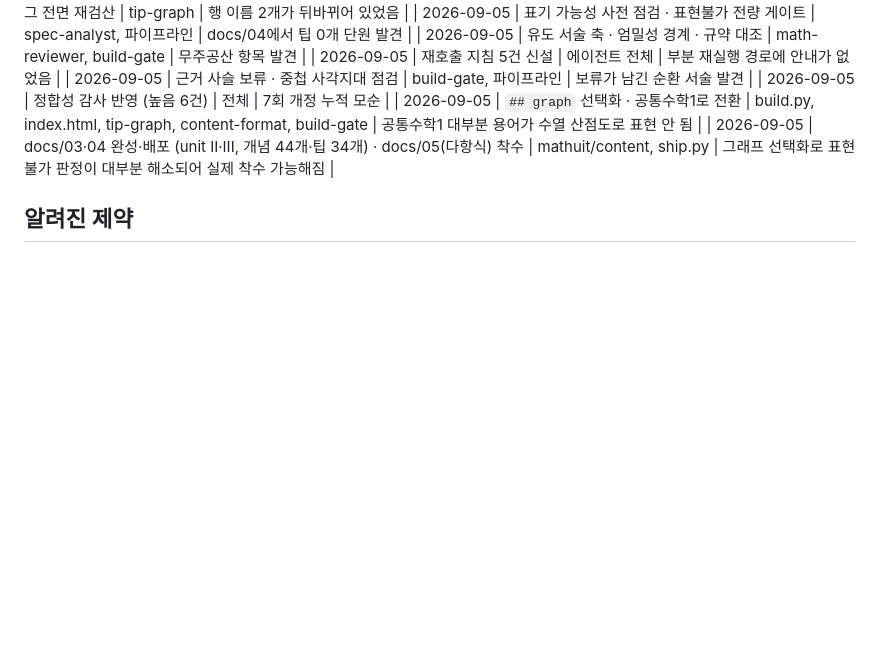
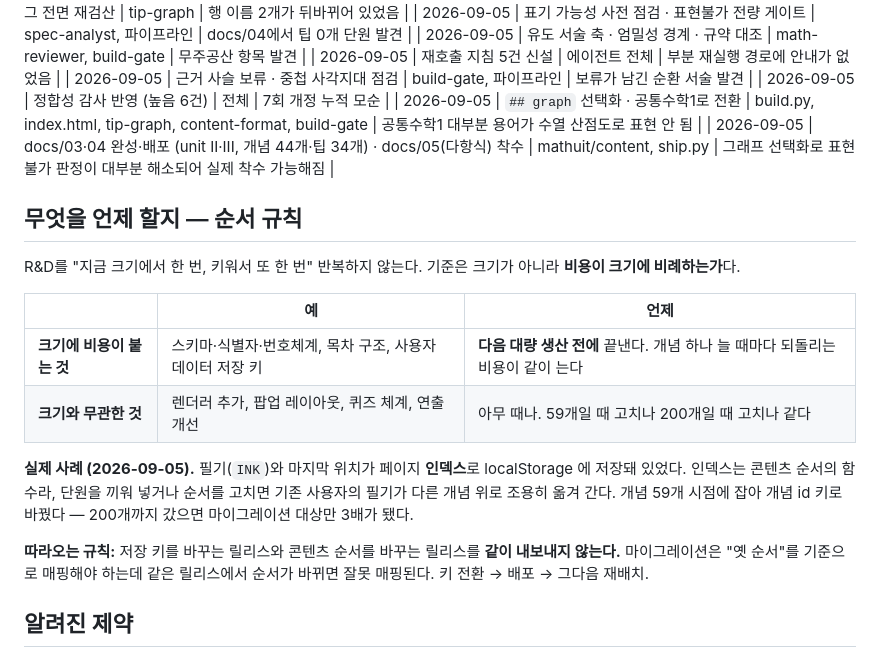
Before and after one commit to gowod2-sketch/climath-app, a Markdown page: CLAUDE.md, the part around the change. GitHub-like rendering; blank space fills up the shorter version.

Commit message:
CLAUDE.md: R&D 순서 규칙 추가 — 크기에 비용이 붙는 것부터
"지금 크기에서 R&D 돌리고, 키워서 또 돌리고" 식으로 반복할 일이
아니라는 판단을 규칙으로 남긴다. 기준은 크기가 아니라 비용이
크기에 비례하는지다. 스키마·식별자·목차 구조·저장 키는 개념이
늘수록 되돌리는 비용이 같이 늘어 대량 생산 전에 끝내야 하고,
렌더러·팝업 레이아웃·퀴즈는 언제 해도 비용이 같다.

필기 저장 키 사고를 근거 사례로 적었고, 키 전환 릴리스와 순서
변경 릴리스를 분리해야 하는 이유(마이그레이션이 옛 순서 기준)도
함께 남겼다.

Co-Authored-By: Claude Opus 5 (1M context) <noreply@anthropic.com>

```diff
--- a/CLAUDE.md
+++ b/CLAUDE.md
@@ -30,6 +30,19 @@
 | 2026-09-05 | `## graph` 선택화 · 공통수학1로 전환 | build.py, index.html, tip-graph, content-format, build-gate | 공통수학1 대부분 용어가 수열 산점도로 표현 안 됨 |
 | 2026-09-05 | docs/03·04 완성·배포 (unit II·III, 개념 44개·팁 34개) · docs/05(다항식) 착수 | mathuit/content, ship.py | 그래프 선택화로 표현불가 판정이 대부분 해소되어 실제 착수 가능해짐 |
 
+## 무엇을 언제 할지 — 순서 규칙
+
+R&D를 "지금 크기에서 한 번, 키워서 또 한 번" 반복하지 않는다. 기준은 크기가 아니라 **비용이 크기에 비례하는가**다.
+
+| | 예 | 언제 |
+|---|---|---|
+| **크기에 비용이 붙는 것** | 스키마·식별자·번호체계, 목차 구조, 사용자 데이터 저장 키 | **다음 대량 생산 전에** 끝낸다. 개념 하나 늘 때마다 되돌리는 비용이 같이 는다 |
+| **크기와 무관한 것** | 렌더러 추가, 팝업 레이아웃, 퀴즈 체계, 연출 개선 | 아무 때나. 59개일 때 고치나 200개일 때 고치나 같다 |
+
+**실제 사례 (2026-09-05).** 필기(`INK`)와 마지막 위치가 페이지 **인덱스**로 localStorage 에 저장돼 있었다. 인덱스는 콘텐츠 순서의 함수라, 단원을 끼워 넣거나 순서를 고치면 기존 사용자의 필기가 다른 개념 위로 조용히 옮겨 간다. 개념 59개 시점에 잡아 개념 id 키로 바꿨다 — 200개까지 갔으면 마이그레이션 대상만 3배가 됐다.
+
+**따라오는 규칙:** 저장 키를 바꾸는 릴리스와 콘텐츠 순서를 바꾸는 릴리스를 **같이 내보내지 않는다.** 마이그레이션은 "옛 순서"를 기준으로 매핑해야 하는데 같은 릴리스에서 순서가 바뀌면 잘못 매핑된다. 키 전환 → 배포 → 그다음 재배치.
+
 ## 알려진 제약
 
 팁개념 그래프(`## graph`)를 쓴다면 **n=1..12 수열 산점도로 고정**입니다. 수열의 극한 단원(`concept/c01`~`c11`)에는 맞지만, `docs/03_지수로그함수_미분.md`·`docs/04_삼각함수_덧셈정리.md`·공통수학1의 용어 상당수는 수열로 표현되지 않습니다.
```
